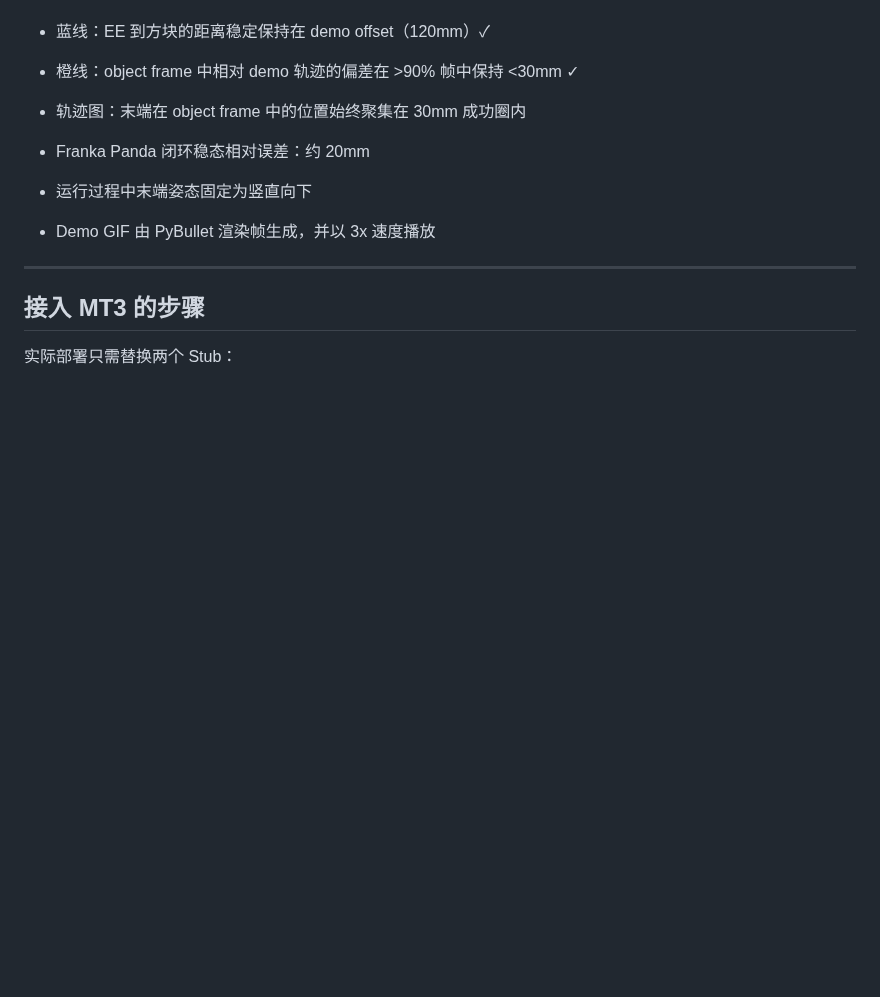
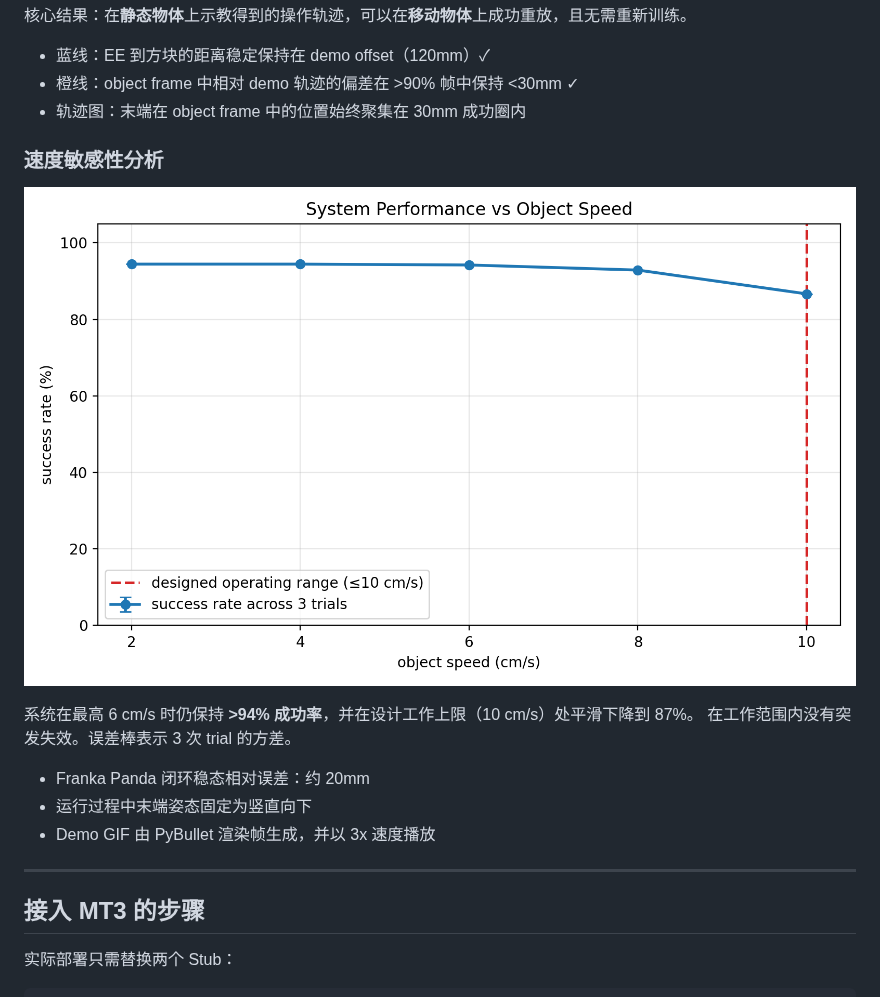
Before and after one commit to Block-O2/MT3-Dynamic-Alignment, a Markdown page: README_CN.md, the part around the change. Drawn GitHub-style; pictures changed too: simulation/results/speed_sensitivity.png (added); blank space fills up the shorter version.

```diff
--- a/README_CN.md
+++ b/README_CN.md
@@ -331,6 +331,13 @@ Franka Panda 闭环追踪演示：末端根据 tracker 输出和 PyBullet IK 控
 - 橙线：object frame 中相对 demo 轨迹的偏差在 >90% 帧中保持 <30mm ✓
 - 轨迹图：末端在 object frame 中的位置始终聚集在 30mm 成功圈内
 
+### 速度敏感性分析
+
+![速度敏感性](simulation/results/speed_sensitivity.png)
+
+系统在最高 6 cm/s 时仍保持 **>94% 成功率**，并在设计工作上限（10 cm/s）处平滑下降到 87%。
+在工作范围内没有突发失效。误差棒表示 3 次 trial 的方差。
+
 - Franka Panda 闭环稳态相对误差：约 20mm
 - 运行过程中末端姿态固定为竖直向下
 - Demo GIF 由 PyBullet 渲染帧生成，并以 3x 速度播放
```
Also changed, not shown: README.md (+8 -0 lines), 1 other file.
